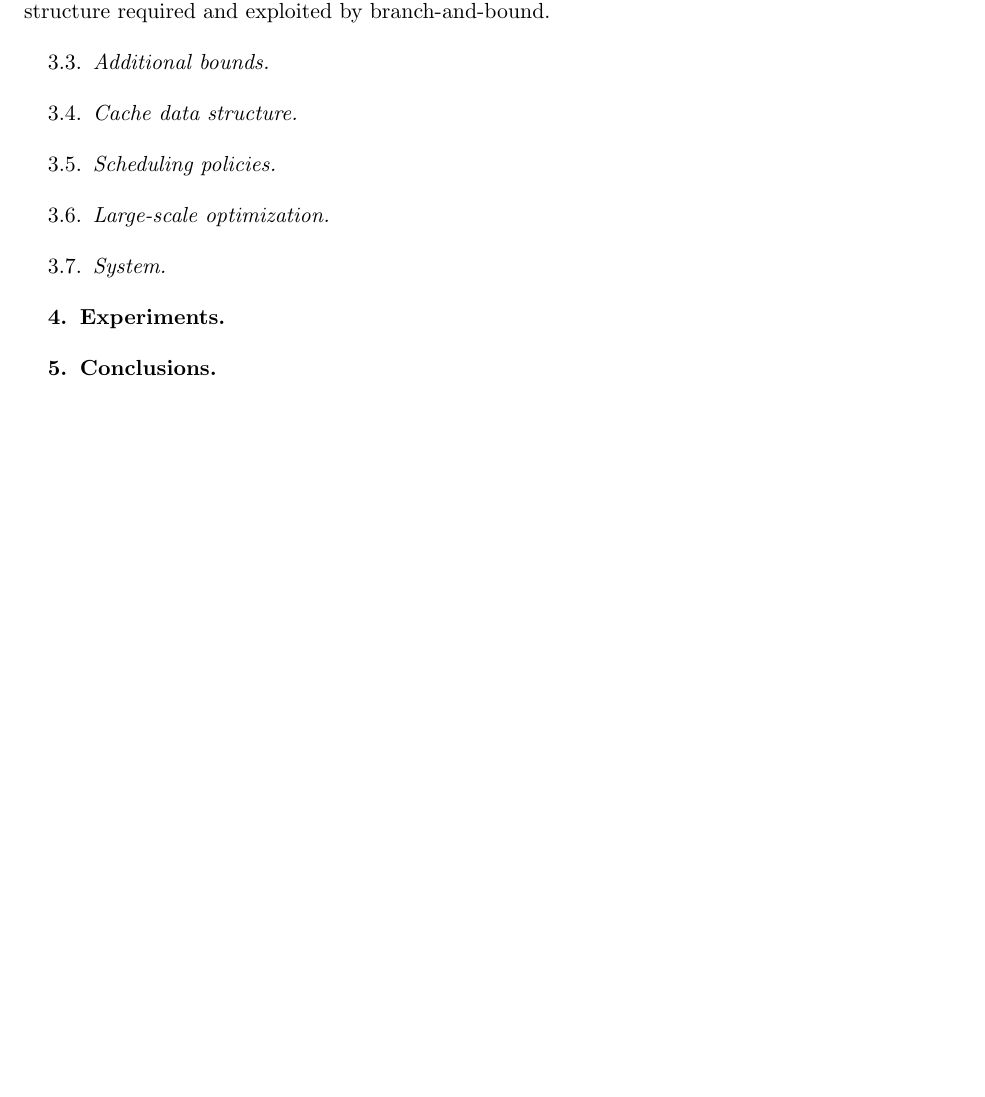
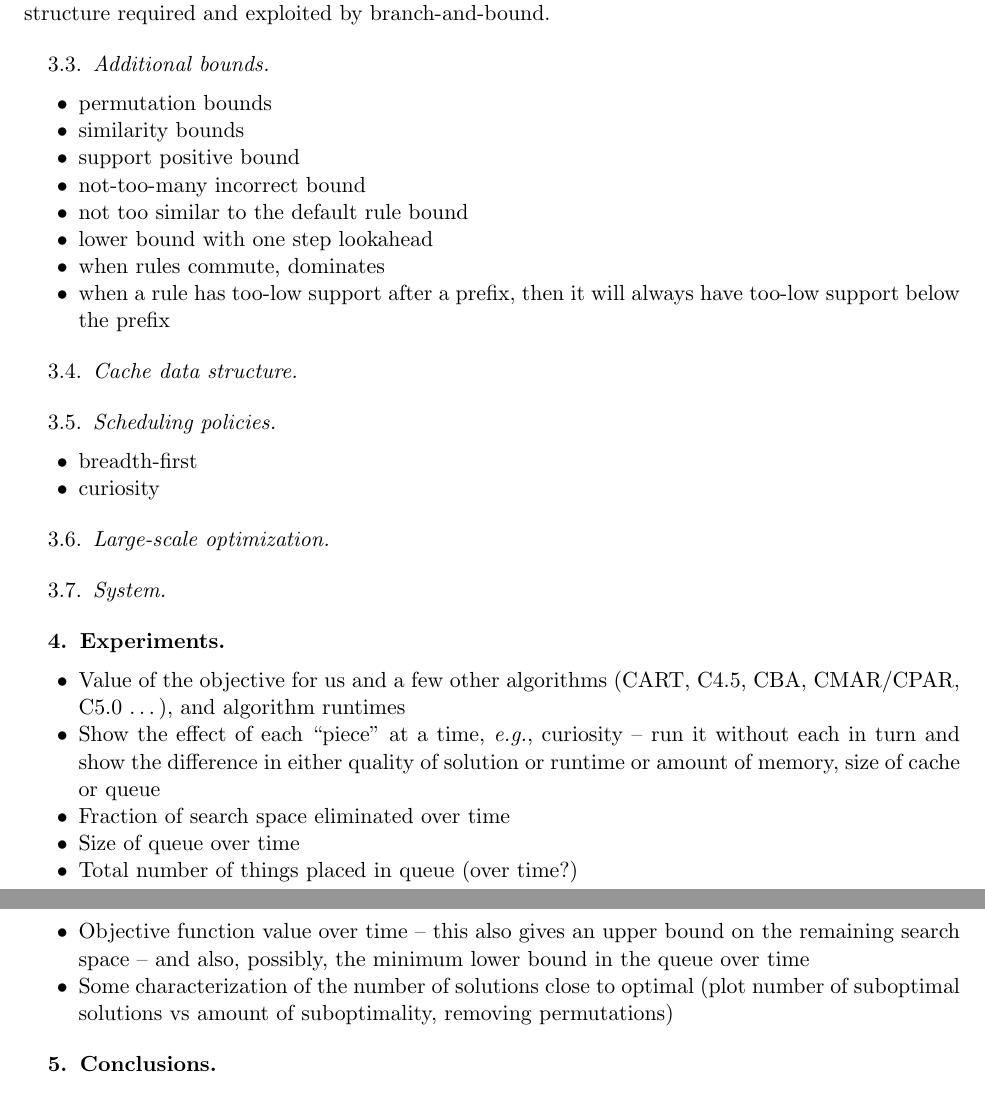
Before and after one commit to nlarusstone/corels-test, a LaTeX document (paper/arxiv.tex, which reads paper/content.tex): part of page 2 of 2 before the commit and two parts of pages 2 and 3 of 3 after it, the two joined at a grey line, cut so that both start at the same text, the shorter picture padded with empty space. Compiled offline with pdfLaTeX.

Commit message:
Add notes from today's Skype meeting and Monday's Skype w/Cynthia

```diff
--- a/paper/content.tex
+++ b/paper/content.tex
@@ -103,16 +103,50 @@ This is precisely the structure required and exploited by branch-and-bound.
 
 \subsection{Additional bounds}
 
+\begin{itemize}
+\item permutation bounds
+\item similarity bounds
+\item support positive bound
+\item not-too-many incorrect bound
+\item not too similar to the default rule bound
+\item lower bound with one step lookahead
+\item when rules commute, dominates
+\item when a rule has too-low support after a prefix, then it will always have too-low support below the prefix
+\end{itemize}
+
 \subsection{Cache data structure}
 \label{sec:cache}
 
 \subsection{Scheduling policies}
+
+\begin{itemize}
+\item breadth-first
+\item curiosity
+\end{itemize}
 
 \subsection{Large-scale optimization}
 
 \subsection{System}
 
 \section{Experiments}
+
+\begin{itemize}
+
+\item Value of the objective for us and a few other algorithms (CART, C4.5, CBA, CMAR/CPAR, C5.0 \dots), and algorithm runtimes
+
+\item Show the effect of each ``piece'' at a time, \eg curiosity -- run it without each in turn and show the difference in either quality of solution or runtime or amount of memory, size of cache or queue
+
+\item Fraction of search space eliminated over time
+
+\item Size of queue over time
+
+\item Total number of things placed in queue (over time?)
+
+\item Objective function value over time -- this also gives an upper bound on the remaining search space -- and also, possibly, the minimum lower bound in the queue over time
+
+\item Some characterization of the number of solutions close to optimal (plot number of suboptimal solutions vs amount of suboptimality, removing permutations)
+
+\end{itemize}
 
 \section{Conclusions}
 
```
